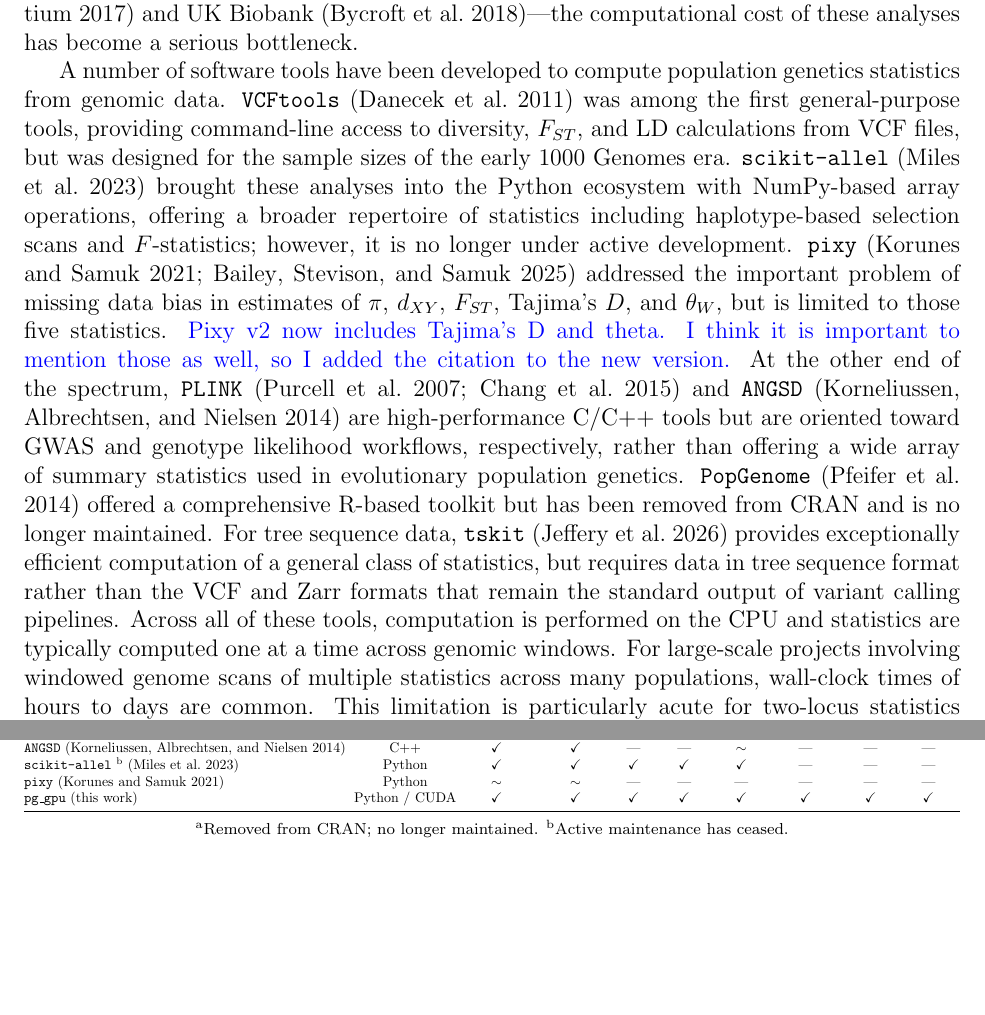
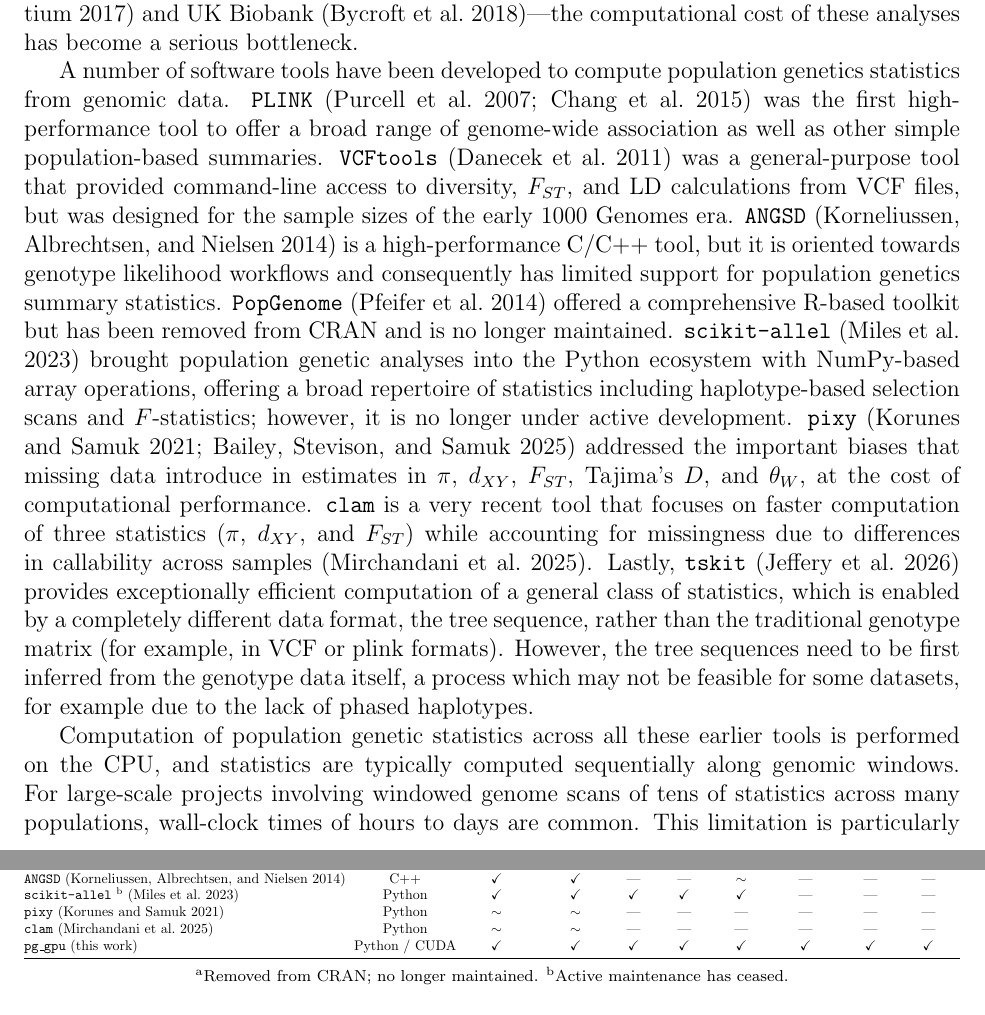
Before and after one commit to andrewkern/pg_gpu-paper, a LaTeX paper (main.tex): two parts of pages 2 and 3 of 31, joined at a grey line, cut so that both start at the same text, the shorter picture padded with empty space. Compiled offline with pdfLaTeX.

Commit message:
intro pass; reorganized tool paragraph and minor things in intro

```diff
--- a/main.tex
+++ b/main.tex
@@ -35,6 +35,7 @@
 \newcommand{\vcftools}{\texttt{VCFtools}\xspace}
 \newcommand{\scikitallel}{\texttt{scikit-allel}\xspace}
 \newcommand{\pixy}{\texttt{pixy}\xspace}
+\newcommand{\clam}{\texttt{clam}\xspace}
 \newcommand{\plink}{\texttt{PLINK}\xspace}
 \newcommand{\plinktwo}{\texttt{PLINK2}\xspace}
 \newcommand{\angsd}{\texttt{ANGSD}\xspace}
@@ -99,10 +100,10 @@
 \author[3]{Kevin Korfmann}
 \author[4]{Murillo F. Rodrigues}
 \author[1, 2, *]{Andrew D. Kern}
-\affil[1]{\small{University of Oregon, Institute of Ecology and Evolution}}
-\affil[2]{\small{University of Oregon, Department of Biology}}
-\affil[3]{\small{University of Pennsylvania, Department of Biology}}
-\affil[4]{\small{Oregon Health \& Science University, Division of Genetics}}
+\affil[1]{\small{Institute of Ecology and Evolution, University of Oregon}}
+\affil[2]{\small{Department of Biology, University of Oregon}}
+\affil[3]{\small{Department of Biology, University of Pennsylvania}}
+\affil[4]{\small{Oregon National Primate Research Center, Oregon Health \& Science University}}
 \affil[*]{\small{Corresponding author: \href{mailto:adkern@uoregon.edu}{adkern@uoregon.edu}}}
 
 \date{\small{\today{}}}
@@ -170,36 +171,39 @@
 serious bottleneck.
 
 A number of software tools have been developed to compute population genetics
-statistics from genomic data. \vcftools \citep{danecek2011} was among the first
-general-purpose tools, providing command-line access to diversity, $F_{ST}$,
+statistics from genomic data. \plink \citep{purcell2007,chang2015} was the first
+high-performance tool to offer a broad range of genome-wide association as well as
+other simple population-based summaries. \vcftools \citep{danecek2011} was a
+general-purpose tool that provided command-line access to diversity, $F_{ST}$,
 and LD calculations from VCF files, but was designed for the sample sizes of
-the early 1000 Genomes era. \scikitallel \citep{miles2024} brought
-these analyses into the Python ecosystem with NumPy-based array operations,
-offering a broader repertoire of statistics including haplotype-based selection
-scans and $F$-statistics; however, it is no longer under active development.
-\pixy \citep{korunes2021, bailey2025} addressed the important problem of missing
-data bias in estimates of $\pi$, $d_{XY}$, $F_{ST}$, Tajima's $D$, and $\theta_W$,
-but is limited to those five statistics.
-\comment{Pixy v2 now includes Tajima's D and theta. I think it is important to mention
-those as well, so I added the citation to the new version.}
-At the other end of the spectrum, \plink
-\citep{purcell2007, chang2015} and \angsd \citep{korneliussen2014} are
-high-performance C/C++ tools but are oriented toward GWAS and genotype
-likelihood workflows, respectively, rather than offering a
-wide array of summary statistics used in evolutionary population genetics.
-\popgenome \citep{pfeifer2014} offered a
+the early 1000 Genomes era. \angsd \citep{korneliussen2014} is a
+high-performance C/C++ tool, but it is oriented towards genotype likelihood
+workflows and consequently has limited support for population genetics summary
+statistics. \popgenome \citep{pfeifer2014} offered a
 comprehensive R-based toolkit but has been removed from CRAN and is no longer
-maintained. For tree sequence data, \tskit \citep{jeffery2026} provides
-exceptionally efficient computation of a general class of statistics, but
-requires data in tree sequence format rather than the VCF and Zarr formats
-that remain the standard output of variant calling pipelines. Across all of
-these tools, computation is performed on the CPU and statistics are typically
-computed one at a time across genomic windows. For large-scale projects
-involving windowed genome scans of multiple statistics across many populations,
-wall-clock times of hours to days are common. This limitation is particularly
-acute for two-locus statistics such as LD, where pairwise computations over
-variant sites are inherently $O(n^2)$ and form a bottleneck in inference
-pipelines such as \moments \citep{jouganous2017, ragsdale2019}.
+maintained. \scikitallel \citep{miles2024} brought population genetic analyses into
+the Python ecosystem with NumPy-based array operations, offering a broad repertoire of
+statistics including haplotype-based selection scans and $F$-statistics; however,
+it is no longer under active development. \pixy \citep{korunes2021, bailey2025}
+addressed the important biases that missing data introduce in estimates in $\pi$,
+$d_{XY}$, $F_{ST}$, Tajima's $D$, and $\theta_W$, at the cost of computational
+performance. \clam is a very recent tool that focuses on faster computation of
+three statistics ($\pi$, $d_{XY}$, and $F_{ST}$) while accounting for missingness
+due to differences in callability across samples \citep{mirchandani2025}. Lastly,
+\tskit \citep{jeffery2026} provides exceptionally efficient computation of a general
+class of statistics, which is enabled by a completely different data format,
+the tree sequence, rather than the traditional genotype matrix (for example,
+in VCF or plink formats). However, the tree sequences need to be first inferred
+from the genotype data itself, a process which may not be feasible for some datasets,
+for example due to the lack of phased haplotypes.
+
+Computation of population genetic statistics across all these earlier tools is
+performed on the CPU, and statistics are typically computed sequentially along
+genomic windows. For large-scale projects involving windowed genome scans of tens
+of statistics across many populations, wall-clock times of hours to days are common.
+This limitation is particularly acute for two-locus statistics such as LD, where
+pairwise computations over variant sites are inherently $O(n^2)$ and form a bottleneck
+ in inference pipelines such as \moments \citep{jouganous2017, ragsdale2019}.
 Table~\ref{tab:competitors} summarizes the coverage and capabilities
 of the most commonly used CPU tools alongside \pggpu (this work).
 
@@ -246,6 +250,8 @@
  & Python      & \checkmark & \checkmark & \checkmark & \checkmark & \checkmark & ---        & ---        & --- \\
 \pixy \citep{korunes2021}
  & Python      & $\sim$     & $\sim$     & ---        & ---        & ---        & ---        & ---        & --- \\
+\clam \citep{mirchandani2025}
+ & Python      & $\sim$     & $\sim$     & ---        & ---        & ---        & ---        & ---        & --- \\
 \pggpu (this work)
  & Python / CUDA & \checkmark & \checkmark & \checkmark & \checkmark & \checkmark & \checkmark & \checkmark & \checkmark \\
 \bottomrule
```
Also changed, not shown: refs.bib (+11 -0 lines), main.tex (8 more changed lines).
